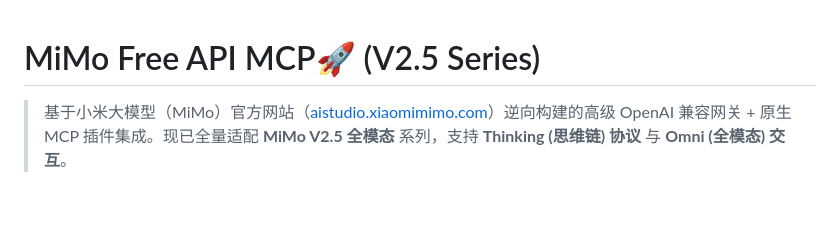
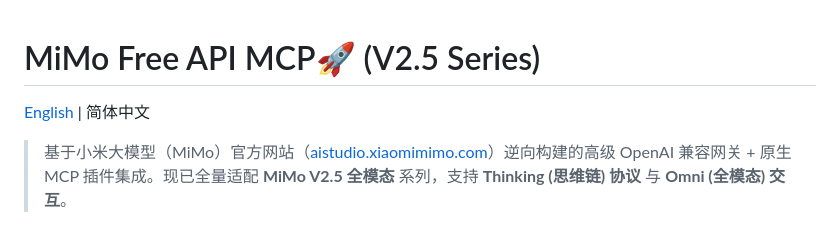
Before and after one commit to Fu-Jie/mimo-free-api-mcp, a Markdown page: README.md, the part around the change. Rendered like a GitHub page; blank space fills up the shorter version.

Commit message:
docs: add English documentation and update README language support

```diff
--- a/README.md
+++ b/README.md
@@ -1,4 +1,7 @@
 # MiMo Free API MCP🚀 (V2.5 Series)
+
+[English](./README_EN.md) | 简体中文
+
 
 > 基于小米大模型（MiMo）官方网站（[aistudio.xiaomimimo.com](https://aistudio.xiaomimimo.com)）逆向构建的高级 OpenAI 兼容网关 + 原生 MCP 插件集成。现已全量适配 **MiMo V2.5 全模态** 系列，支持 **Thinking (思维链) 协议** 与 **Omni (全模态) 交互**。
 
```
Also changed, not shown: README_EN.md (added, +93 -0 lines).
